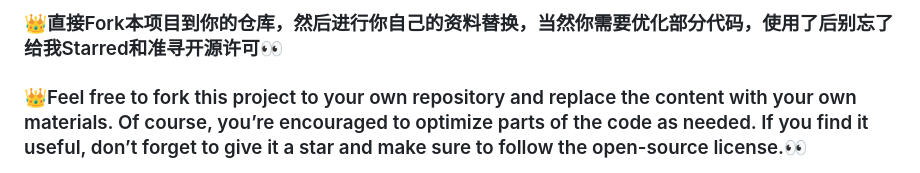
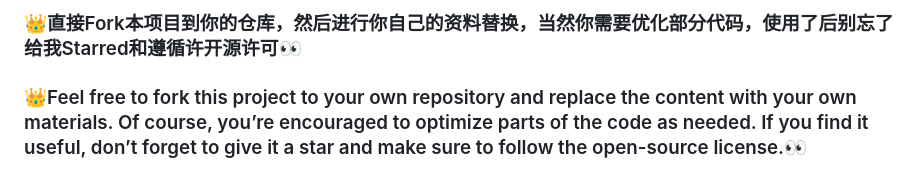
Before and after one commit to Mixiaxiaoyu/macsty-web, a Markdown page: README.md, the part around the change. GitHub-like rendering.

```diff
--- a/README.md
+++ b/README.md
@@ -1,4 +1,4 @@
-### 👑直接Fork本项目到你的仓库，然后进行你自己的资料替换，当然你需要优化部分代码，使用了后别忘了给我Starred和准寻开源许可👀
+### 👑直接Fork本项目到你的仓库，然后进行你自己的资料替换，当然你需要优化部分代码，使用了后别忘了给我Starred和遵循许开源许可👀
 ### 👑Feel free to fork this project to your own repository and replace the content with your own materials. Of course, you’re encouraged to optimize parts of the code as needed. If you find it useful, don’t forget to give it a star and make sure to follow the open-source license.👀
 #
 # 🎨仿Mac简约风设计师艺术作品集网站
```
